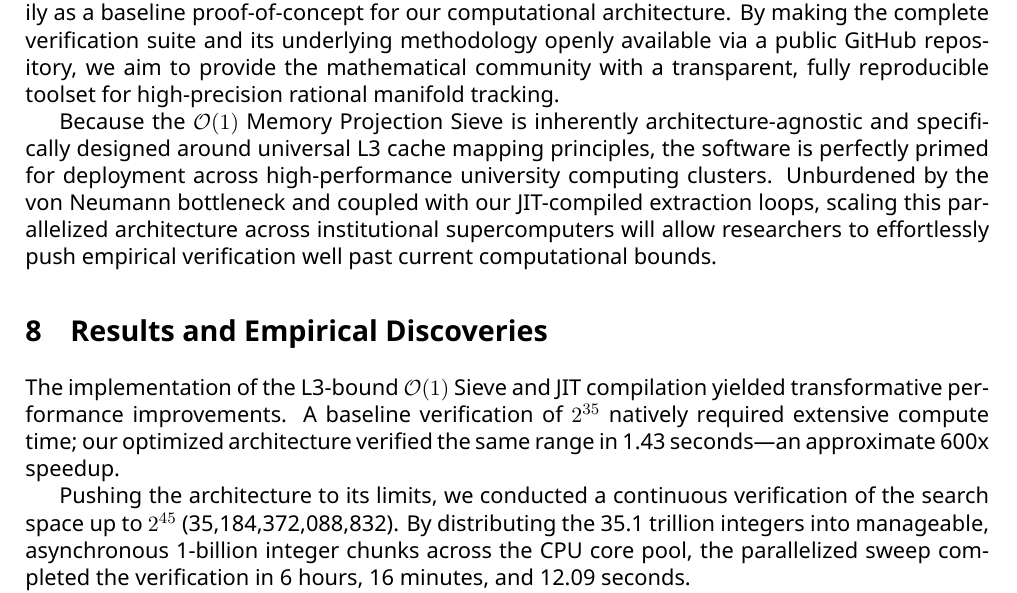
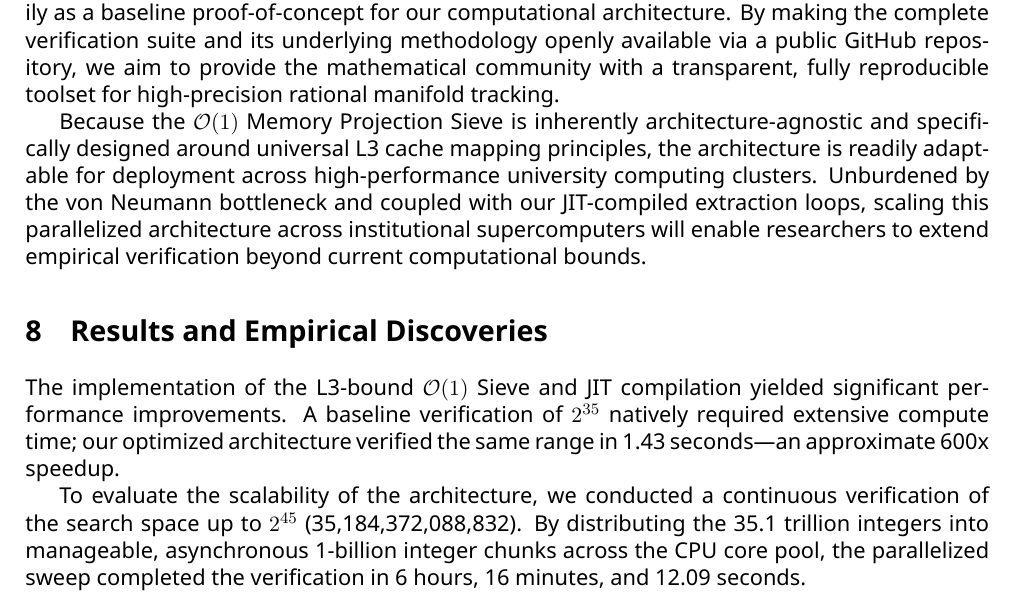
Before and after one commit to frc383/2-adic-collatz-flow, a LaTeX paper (paper/2-Adic_Collatz_Flow.tex): part of page 10 of 12, cut so that both start at the same text. Compiled offline with XeLaTeX.

Commit message:
Update 2-Adic_Collatz_Flow.tex

```diff
--- a/paper/2-Adic_Collatz_Flow.tex
+++ b/paper/2-Adic_Collatz_Flow.tex
@@ -345,13 +345,13 @@ The entire computational verification pipeline was executed within a Google Cola
 \subsection{Open Source and Institutional Scalability}
 The continuous verification of the integer lattice up to $2^{45}$ on consumer hardware serves primarily as a baseline proof-of-concept for our computational architecture. By making the complete verification suite and its underlying methodology openly available via a public GitHub repository, we aim to provide the mathematical community with a transparent, fully reproducible toolset for high-precision rational manifold tracking.
 
-Because the $\mathcal{O}(1)$ Memory Projection Sieve is inherently architecture-agnostic and specifically designed around universal L3 cache mapping principles, the software is perfectly primed for deployment across high-performance university computing clusters. Unburdened by the von Neumann bottleneck and coupled with our JIT-compiled extraction loops, scaling this parallelized architecture across institutional supercomputers will allow researchers to effortlessly push empirical verification well past current computational bounds.
+Because the $\mathcal{O}(1)$ Memory Projection Sieve is inherently architecture-agnostic and specifically designed around universal L3 cache mapping principles, the architecture is readily adaptable for deployment across high-performance university computing clusters. Unburdened by the von Neumann bottleneck and coupled with our JIT-compiled extraction loops, scaling this parallelized architecture across institutional supercomputers will enable researchers to extend empirical verification beyond current computational bounds.
 
 \section{Results and Empirical Discoveries}
 
-The implementation of the L3-bound $\mathcal{O}(1)$ Sieve and JIT compilation yielded transformative performance improvements. A baseline verification of $2^{35}$ natively required extensive compute time; our optimized architecture verified the same range in 1.43 seconds---an approximate 600x speedup.
+The implementation of the L3-bound $\mathcal{O}(1)$ Sieve and JIT compilation yielded significant performance improvements. A baseline verification of $2^{35}$ natively required extensive compute time; our optimized architecture verified the same range in 1.43 seconds---an approximate 600x speedup.
 
-Pushing the architecture to its limits, we conducted a continuous verification of the search space up to $2^{45}$ (35,184,372,088,832). By distributing the 35.1 trillion integers into manageable, asynchronous 1-billion integer chunks across the CPU core pool, the parallelized sweep completed the verification in 6 hours, 16 minutes, and 12.09 seconds.
+To evaluate the scalability of the architecture, we conducted a continuous verification of the search space up to $2^{45}$ (35,184,372,088,832). By distributing the 35.1 trillion integers into manageable, asynchronous 1-billion integer chunks across the CPU core pool, the parallelized sweep completed the verification in 6 hours, 16 minutes, and 12.09 seconds.
 
 During this sweep, we successfully extracted empirical bounding data for the entire domain. The maximum peak altitude encountered in the $2^{45}$ range was 9,223,371,995,968,455,082, which originated from the initial seed 11,390,726,016,927. Furthermore, the longest sequence required to drop below the initial starting value consisted of 949 steps, originating from the seed 14,616,588,676,251. These empirical bounds reinforce the behavioral consistency of the Collatz trajectories at the trillion-scale level and provide concrete targets for future heuristic analysis.
 
```
